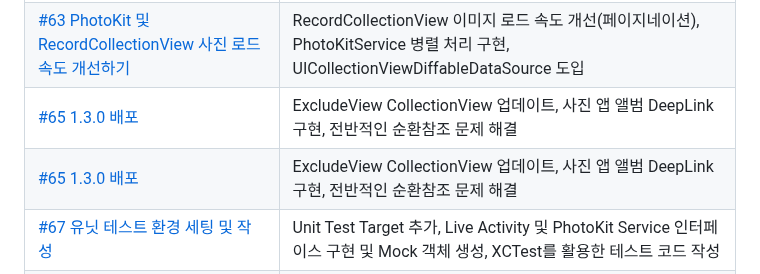
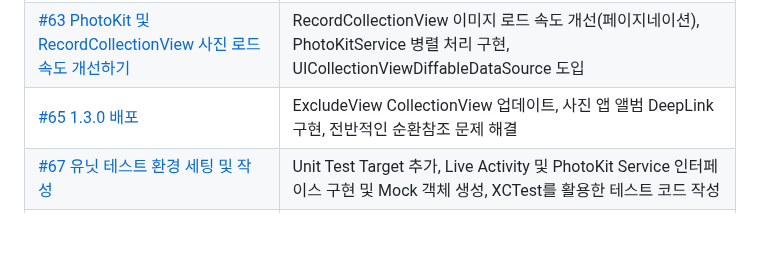
Before and after one commit to thinkySide/poporazzi, a Markdown page: README.md, the part around the change. Rendered like a GitHub page; blank space fills up the shorter version.

```diff
--- a/README.md
+++ b/README.md
@@ -68,6 +68,5 @@
 |[#61 ExcludeRecord 기능 구현](https://github.com/thinkySide/poporazzi/pull/61)|제외된 화면 내 기록 복구 및 기록 삭제 기능 구현|
 |[#63 PhotoKit 및 RecordCollectionView 사진 로드 속도 개선하기](https://github.com/thinkySide/poporazzi/pull/63)|RecordCollectionView 이미지 로드 속도 개선(페이지네이션), PhotoKitService 병렬 처리 구현, UICollectionViewDiffableDataSource 도입|
 |[#65 1.3.0 배포](https://github.com/thinkySide/poporazzi/pull/65)|ExcludeView CollectionView 업데이트, 사진 앱 앨범 DeepLink 구현, 전반적인 순환참조 문제 해결|
-|[#65 1.3.0 배포](https://github.com/thinkySide/poporazzi/pull/65)|ExcludeView CollectionView 업데이트, 사진 앱 앨범 DeepLink 구현, 전반적인 순환참조 문제 해결|
 |[#67 유닛 테스트 환경 세팅 및 작성](https://github.com/thinkySide/poporazzi/pull/67)|Unit Test Target 추가, Live Activity 및 PhotoKit Service 인터페이스 구현 및 Mock 객체 생성, XCTest를 활용한 테스트 코드 작성|
 |[#69 앨범 저장 오류 해결](https://github.com/thinkySide/poporazzi/pull/69)|동일한 이름의 앨범 생성 시, 저장 후 덮어씌워지는 문제 해결, 제외된 기록이 추가되었음에도 종료 시 반영되지 않는 문제 해결|
```
